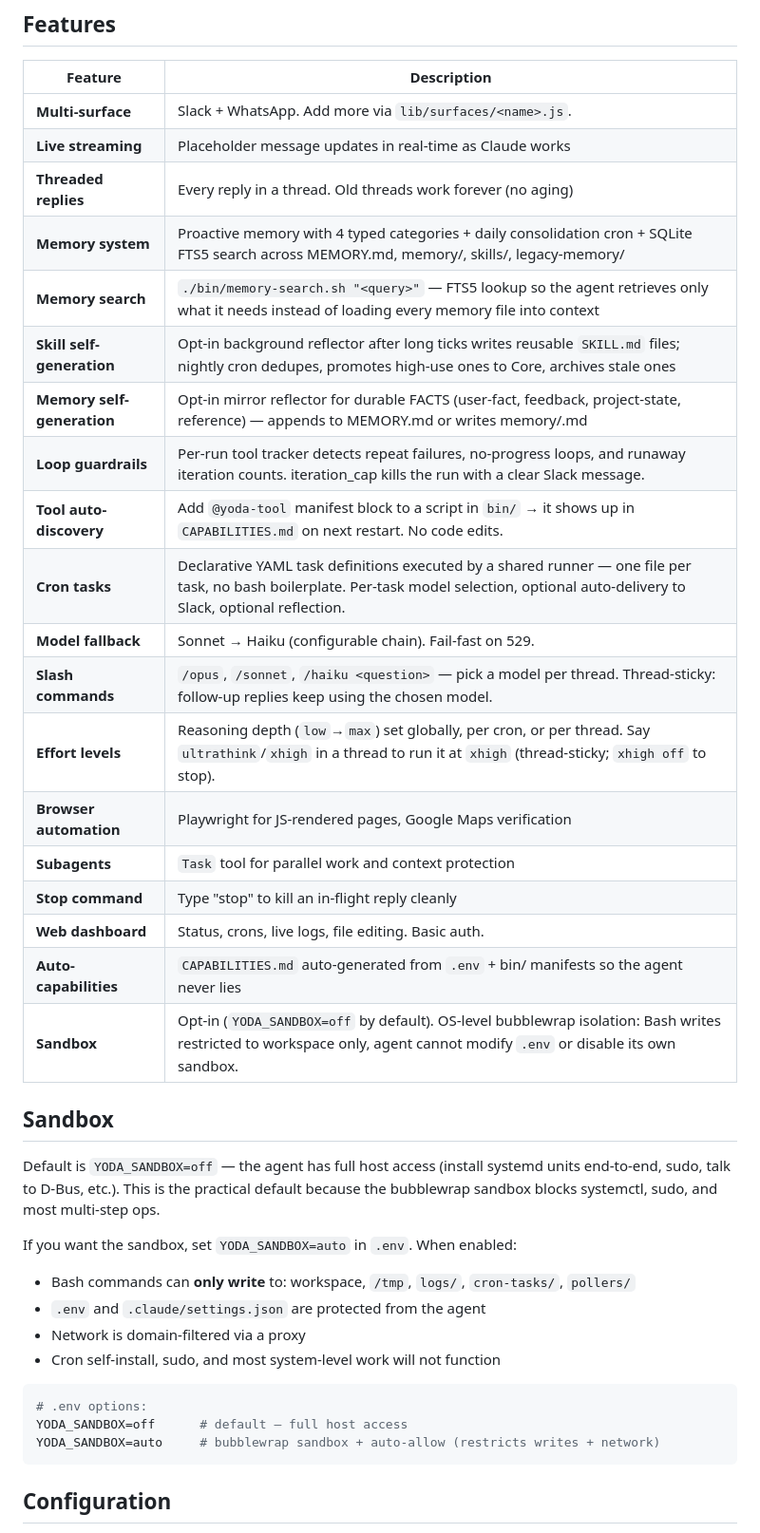
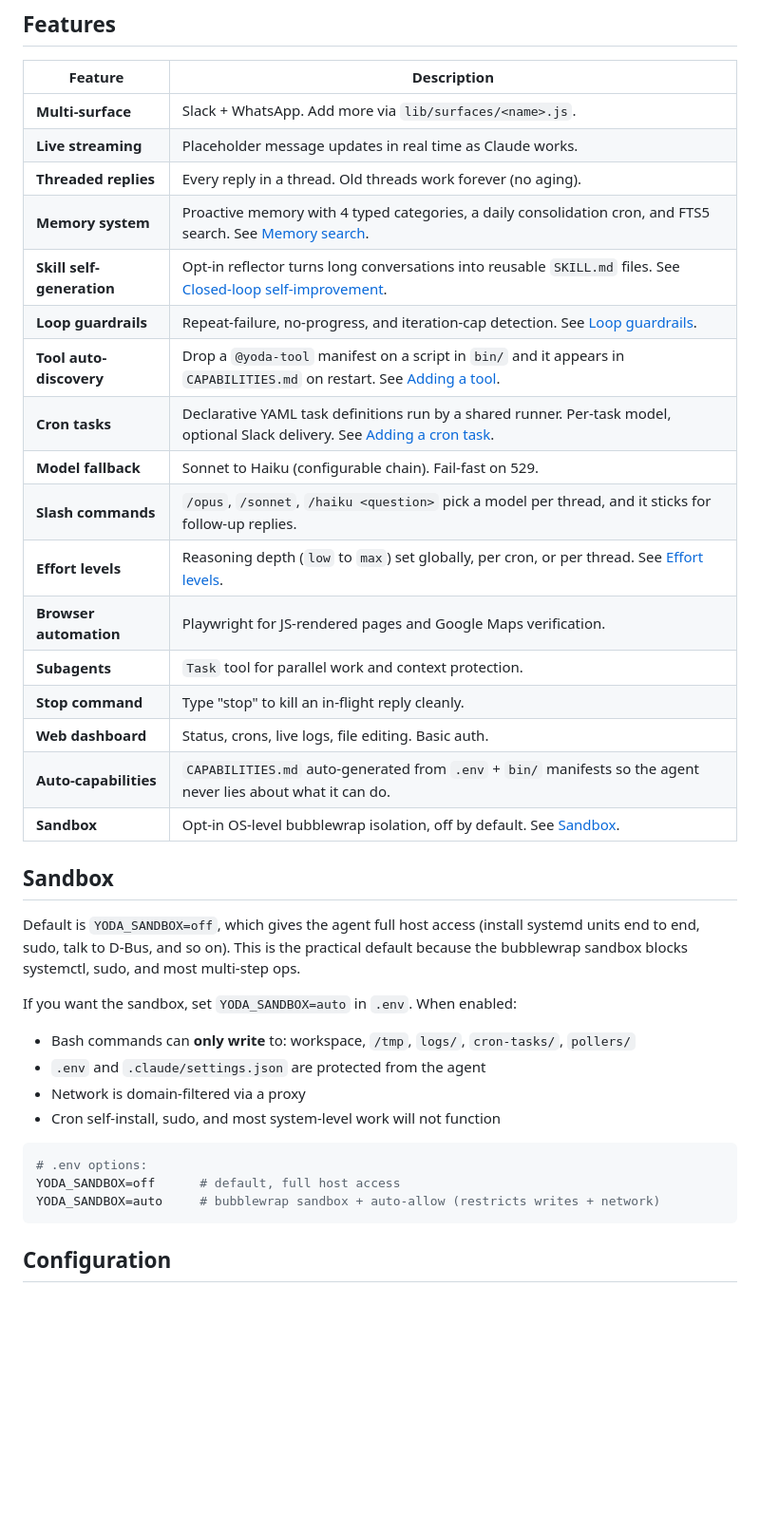
Before and after one commit to ProvanceMedia/yodacode, a Markdown page: README.md, the part around one of its changes. Shown at 95% size. GitHub-like rendering; blank space fills up the shorter version.

````diff
--- a/README.md
+++ b/README.md
@@ -118,28 +104,26 @@ The wizard walks you through:
 | Feature | Description |
 |---|---|
 | **Multi-surface** | Slack + WhatsApp. Add more via `lib/surfaces/<name>.js`. |
-| **Live streaming** | Placeholder message updates in real-time as Claude works |
-| **Threaded replies** | Every reply in a thread. Old threads work forever (no aging) |
-| **Memory system** | Proactive memory with 4 typed categories + daily consolidation cron + SQLite FTS5 search across MEMORY.md, memory/, skills/, legacy-memory/ |
-| **Memory search** | `./bin/memory-search.sh "<query>"` — FTS5 lookup so the agent retrieves only what it needs instead of loading every memory file into context |
-| **Skill self-generation** | Opt-in background reflector after long ticks writes reusable `SKILL.md` files; nightly cron dedupes, promotes high-use ones to Core, archives stale ones |
-| **Memory self-generation** | Opt-in mirror reflector for durable FACTS (user-fact, feedback, project-state, reference) — appends to MEMORY.md or writes memory/<slug>.md |
-| **Loop guardrails** | Per-run tool tracker detects repeat failures, no-progress loops, and runaway iteration counts. iteration_cap kills the run with a clear Slack message. |
-| **Tool auto-discovery** | Add `@yoda-tool` manifest block to a script in `bin/` → it shows up in `CAPABILITIES.md` on next restart. No code edits. |
-| **Cron tasks** | Declarative YAML task definitions executed by a shared runner — one file per task, no bash boilerplate. Per-task model selection, optional auto-delivery to Slack, optional reflection. |
-| **Model fallback** | Sonnet → Haiku (configurable chain). Fail-fast on 529. |
-| **Slash commands** | `/opus`, `/sonnet`, `/haiku <question>` — pick a model per thread. Thread-sticky: follow-up replies keep using the chosen model. |
-| **Effort levels** | Reasoning depth (`low`→`max`) set globally, per cron, or per thread. Say `ultrathink`/`xhigh` in a thread to run it at `xhigh` (thread-sticky; `xhigh off` to stop). |
-| **Browser automation** | Playwright for JS-rendered pages, Google Maps verification |
-| **Subagents** | `Task` tool for parallel work and context protection |
-| **Stop command** | Type "stop" to kill an in-flight reply cleanly |
+| **Live streaming** | Placeholder message updates in real time as Claude works. |
+| **Threaded replies** | Every reply in a thread. Old threads work forever (no aging). |
+| **Memory system** | Proactive memory with 4 typed categories, a daily consolidation cron, and FTS5 search. See [Memory search](#memory-search). |
+| **Skill self-generation** | Opt-in reflector turns long conversations into reusable `SKILL.md` files. See [Closed-loop self-improvement](#closed-loop-self-improvement-opt-in). |
+| **Loop guardrails** | Repeat-failure, no-progress, and iteration-cap detection. See [Loop guardrails](#loop-guardrails). |
+| **Tool auto-discovery** | Drop a `@yoda-tool` manifest on a script in `bin/` and it appears in `CAPABILITIES.md` on restart. See [Adding a tool](#adding-a-tool). |
+| **Cron tasks** | Declarative YAML task definitions run by a shared runner. Per-task model, optional Slack delivery. See [Adding a cron task](#adding-a-cron-task). |
+| **Model fallback** | Sonnet to Haiku (configurable chain). Fail-fast on 529. |
+| **Slash commands** | `/opus`, `/sonnet`, `/haiku <question>` pick a model per thread, and it sticks for follow-up replies. |
+| **Effort levels** | Reasoning depth (`low` to `max`) set globally, per cron, or per thread. See [Effort levels](#effort-levels). |
+| **Browser automation** | Playwright for JS-rendered pages and Google Maps verification. |
+| **Subagents** | `Task` tool for parallel work and context protection. |
+| **Stop command** | Type "stop" to kill an in-flight reply cleanly. |
 | **Web dashboard** | Status, crons, live logs, file editing. Basic auth. |
-| **Auto-capabilities** | `CAPABILITIES.md` auto-generated from `.env` + bin/ manifests so the agent never lies |
-| **Sandbox** | Opt-in (`YODA_SANDBOX=off` by default). OS-level bubblewrap isolation: Bash writes restricted to workspace only, agent cannot modify `.env` or disable its own sandbox. |
+| **Auto-capabilities** | `CAPABILITIES.md` auto-generated from `.env` + `bin/` manifests so the agent never lies about what it can do. |
+| **Sandbox** | Opt-in OS-level bubblewrap isolation, off by default. See [Sandbox](#sandbox). |
 
 ## Sandbox
 
-Default is `YODA_SANDBOX=off` — the agent has full host access (install systemd units end-to-end, sudo, talk to D-Bus, etc.). This is the practical default because the bubblewrap sandbox blocks systemctl, sudo, and most multi-step ops.
+Default is `YODA_SANDBOX=off`, which gives the agent full host access (install systemd units end to end, sudo, talk to D-Bus, and so on). This is the practical default because the bubblewrap sandbox blocks systemctl, sudo, and most multi-step ops.
 
 If you want the sandbox, set `YODA_SANDBOX=auto` in `.env`. When enabled:
 
@@ -150,7 +134,7 @@ If you want the sandbox, set `YODA_SANDBOX=auto` in `.env`. When enabled:
 
 ```bash
 # .env options:
-YODA_SANDBOX=off      # default — full host access
+YODA_SANDBOX=off      # default, full host access
 YODA_SANDBOX=auto     # bubblewrap sandbox + auto-allow (restricts writes + network)
 ```
 
````
Also changed, not shown: other parts of README.md (+34 -53 lines).
